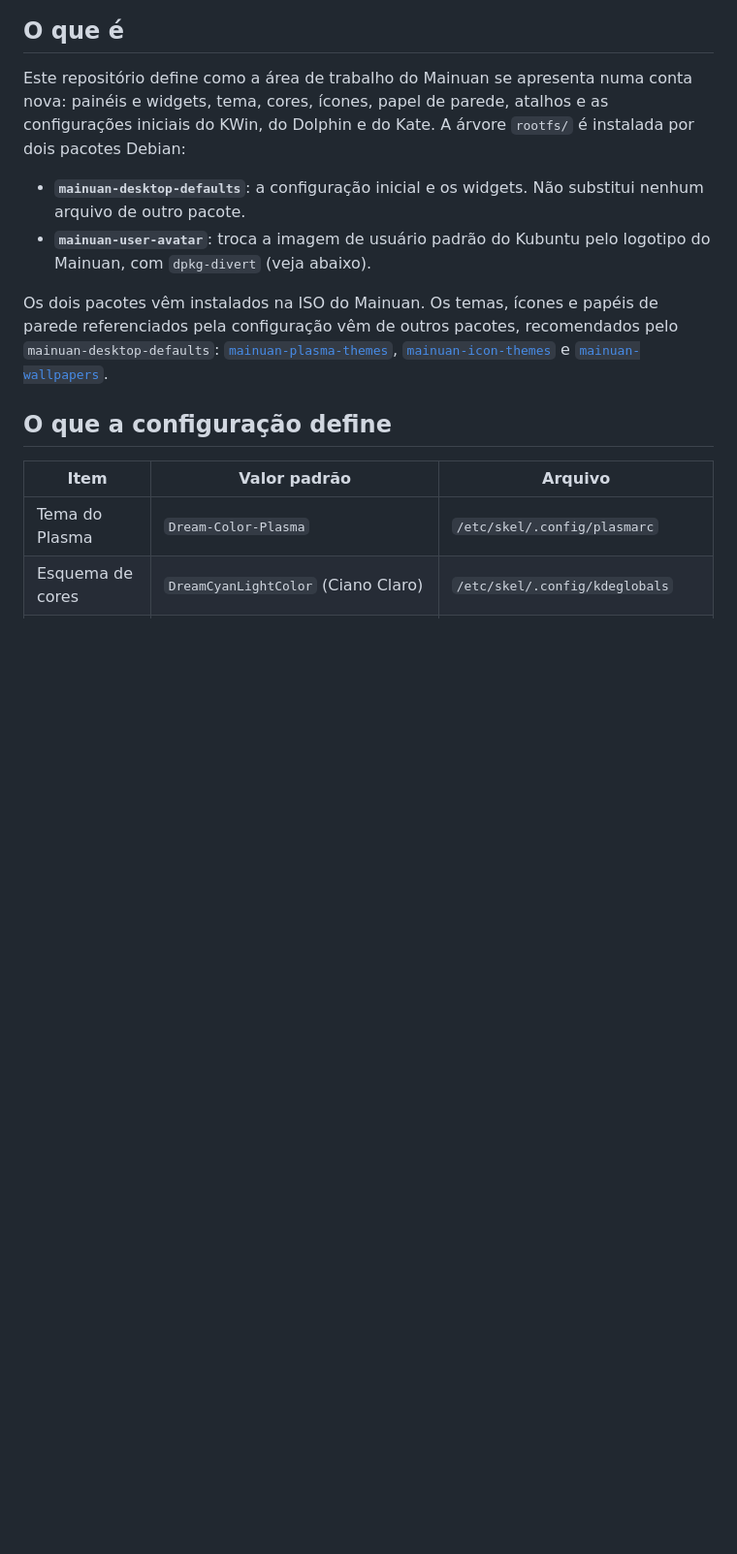
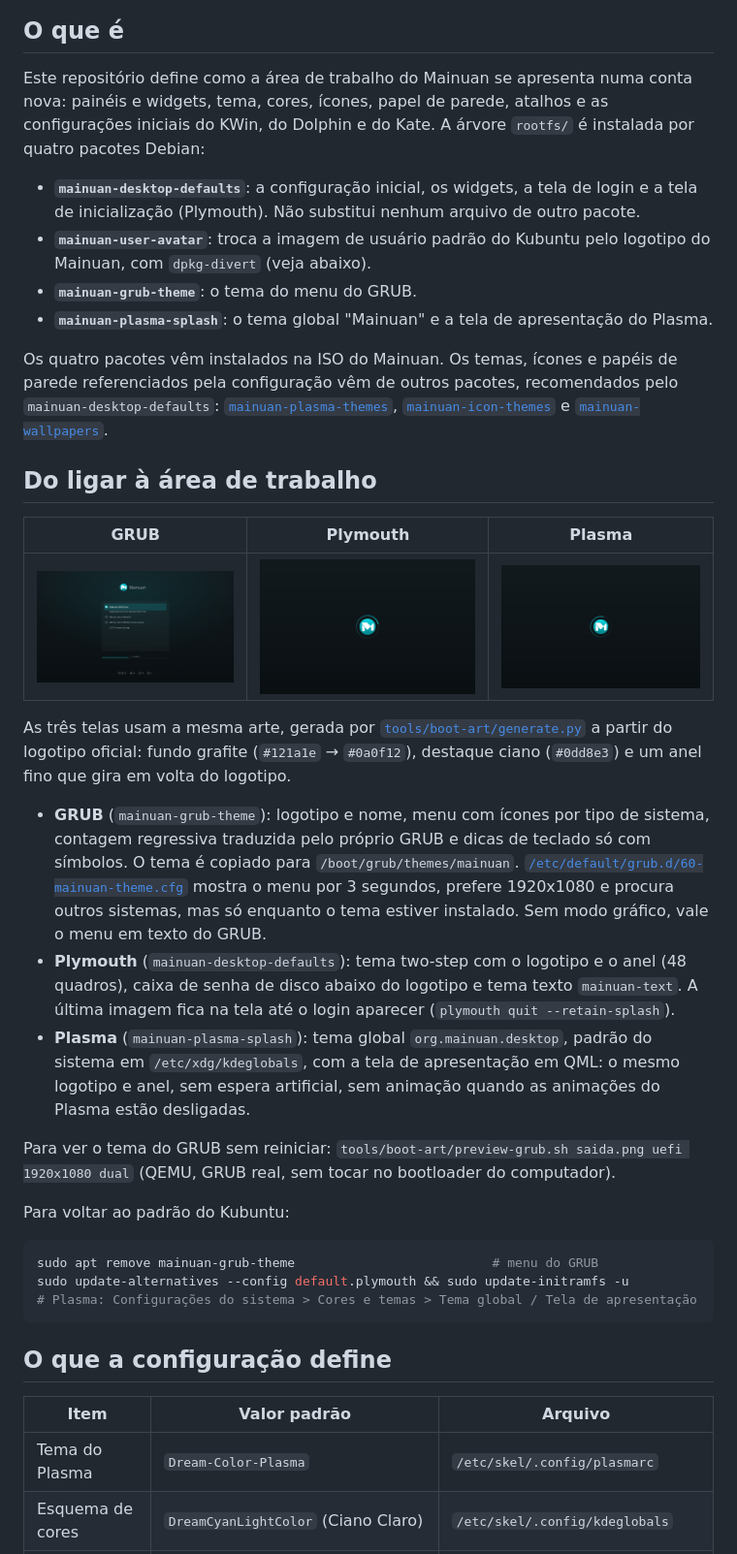
Before and after one commit to mainuan/dot-files, a Markdown page: README.md, the part around one of its changes. Shown at 97% size. GitHub-like rendering; pictures changed too: docs/boot/grub.png (added), docs/boot/plymouth.png (added), docs/boot/splash.png (added); blank space fills up the shorter version.

Commit message:
README: experiência de inicialização com capturas reais da VM e os quatro pacotes

````diff
--- a/README.md
+++ b/README.md
@@ -26,19 +26,62 @@ Configuração inicial da área de trabalho Plasma do **Mainuan Linux**, empacot
 Este repositório define como a área de trabalho do Mainuan se apresenta numa
 conta nova: painéis e widgets, tema, cores, ícones, papel de parede, atalhos
 e as configurações iniciais do KWin, do Dolphin e do Kate. A árvore `rootfs/`
-é instalada por dois pacotes Debian:
+é instalada por quatro pacotes Debian:
 
-- **`mainuan-desktop-defaults`**: a configuração inicial e os widgets. Não
-  substitui nenhum arquivo de outro pacote.
+- **`mainuan-desktop-defaults`**: a configuração inicial, os widgets, a tela
+  de login e a tela de inicialização (Plymouth). Não substitui nenhum arquivo
+  de outro pacote.
 - **`mainuan-user-avatar`**: troca a imagem de usuário padrão do Kubuntu pelo
   logotipo do Mainuan, com `dpkg-divert` (veja abaixo).
+- **`mainuan-grub-theme`**: o tema do menu do GRUB.
+- **`mainuan-plasma-splash`**: o tema global "Mainuan" e a tela de
+  apresentação do Plasma.
 
-Os dois pacotes vêm instalados na ISO do Mainuan. Os temas, ícones e papéis de
+Os quatro pacotes vêm instalados na ISO do Mainuan. Os temas, ícones e papéis de
 parede referenciados pela configuração vêm de outros pacotes, recomendados
 pelo `mainuan-desktop-defaults`:
 [`mainuan-plasma-themes`](https://github.com/mainuan/plasma-themes),
 [`mainuan-icon-themes`](https://github.com/mainuan/icons) e
 [`mainuan-wallpapers`](https://github.com/mainuan/wallpapers).
+
+## Do ligar à área de trabalho
+
+| GRUB | Plymouth | Plasma |
+|---|---|---|
+| ![Menu do GRUB com o tema do Mainuan](docs/boot/grub.png) | ![Logotipo do Mainuan com o anel animado](docs/boot/plymouth.png) | ![Tela de apresentação do Plasma](docs/boot/splash.png) |
+
+As três telas usam a mesma arte, gerada por
+[`tools/boot-art/generate.py`](tools/boot-art/generate.py) a partir do
+logotipo oficial: fundo grafite (`#121a1e` → `#0a0f12`), destaque ciano
+(`#0dd8e3`) e um anel fino que gira em volta do logotipo.
+
+- **GRUB** (`mainuan-grub-theme`): logotipo e nome, menu com ícones por tipo
+  de sistema, contagem regressiva traduzida pelo próprio GRUB e dicas de
+  teclado só com símbolos. O tema é copiado para `/boot/grub/themes/mainuan`.
+  [`/etc/default/grub.d/60-mainuan-theme.cfg`](rootfs/etc/default/grub.d/60-mainuan-theme.cfg)
+  mostra o menu por 3 segundos, prefere 1920x1080 e procura outros sistemas,
+  mas só enquanto o tema estiver instalado. Sem modo gráfico, vale o menu em
+  texto do GRUB.
+- **Plymouth** (`mainuan-desktop-defaults`): tema two-step com o logotipo e
+  o anel (48 quadros), caixa de senha de disco abaixo do logotipo e tema texto
+  `mainuan-text`. A última imagem fica na tela até o login aparecer
+  (`plymouth quit --retain-splash`).
+- **Plasma** (`mainuan-plasma-splash`): tema global `org.mainuan.desktop`,
+  padrão do sistema em `/etc/xdg/kdeglobals`, com a tela de apresentação em
+  QML: o mesmo logotipo e anel, sem espera artificial, sem animação quando
+  as animações do Plasma estão desligadas.
+
+Para ver o tema do GRUB sem reiniciar: `tools/boot-art/preview-grub.sh
+saida.png uefi 1920x1080 dual` (QEMU, GRUB real, sem tocar no bootloader do
+computador).
+
+Para voltar ao padrão do Kubuntu:
+
+```bash
+sudo apt remove mainuan-grub-theme                          # menu do GRUB
+sudo update-alternatives --config default.plymouth && sudo update-initramfs -u
+# Plasma: Configurações do sistema > Cores e temas > Tema global / Tela de apresentação
+```
 
 ## O que a configuração define
 
````
Also changed, not shown: other parts of README.md (+4 -2 lines), README.en.md (+17 -1 lines).
